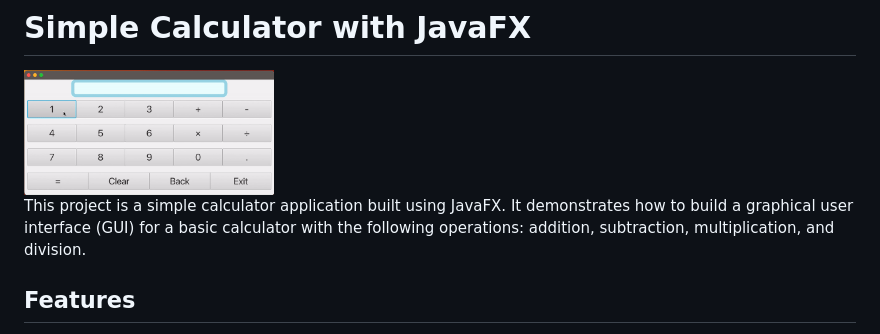
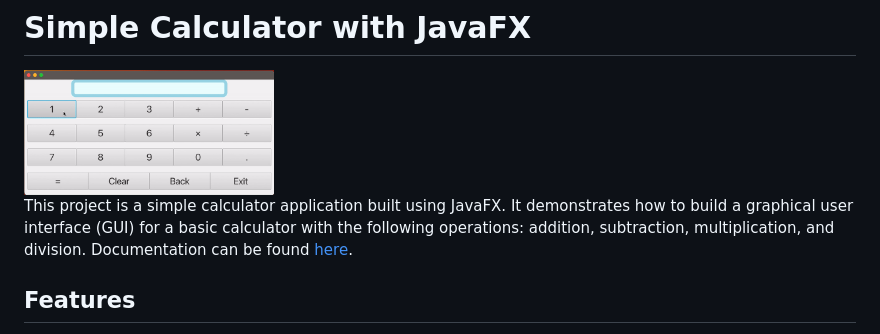
Before and after one commit to JoeyHammoth/simple-calculator, a Markdown page: README.md, the part around the change. Rendered like a GitHub page.

```diff
--- a/README.md
+++ b/README.md
@@ -2,7 +2,7 @@
 
 <img src="https://github.com/JoeyHammoth/simple-calculator/blob/main/vid.gif" alt="logo" width="250">
 
-This project is a simple calculator application built using JavaFX. It demonstrates how to build a graphical user interface (GUI) for a basic calculator with the following operations: addition, subtraction, multiplication, and division.
+This project is a simple calculator application built using JavaFX. It demonstrates how to build a graphical user interface (GUI) for a basic calculator with the following operations: addition, subtraction, multiplication, and division. Documentation can be found [here](https://joeyhammoth.github.io/simple-calculator/).
 
 ## Features
 
```
